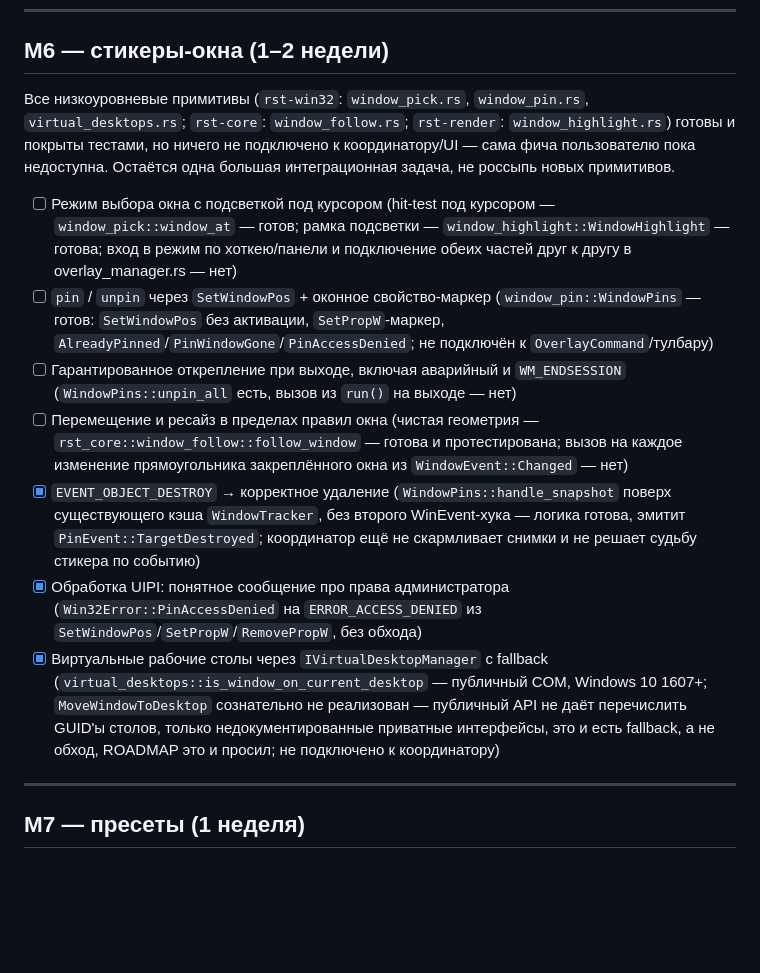
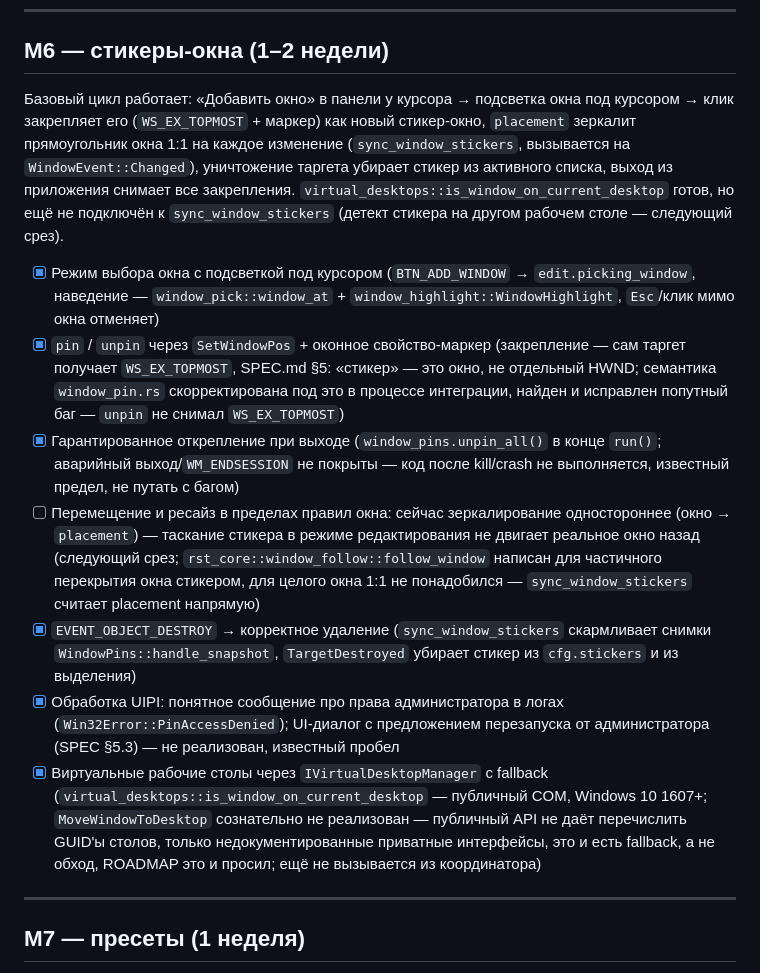
Before and after one commit to reteren/resticker, a Markdown page: ROADMAP.md, the part around the change. Drawn GitHub-style; blank space fills up the shorter version.

Commit message:
docs(roadmap): M6 core loop working, note remaining gaps

```diff
--- a/ROADMAP.md
+++ b/ROADMAP.md
@@ -179,40 +179,44 @@
 
 ## M6 — стикеры-окна (1–2 недели)
 
-Все низкоуровневые примитивы (`rst-win32`: `window_pick.rs`, `window_pin.rs`,
-`virtual_desktops.rs`; `rst-core`: `window_follow.rs`; `rst-render`:
-`window_highlight.rs`) готовы и покрыты тестами, но ничего не подключено к
-координатору/UI — сама фича пользователю пока недоступна. Остаётся одна
-большая интеграционная задача, не россыпь новых примитивов.
+Базовый цикл работает: «Добавить окно» в панели у курсора → подсветка
+окна под курсором → клик закрепляет его (`WS_EX_TOPMOST` + маркер) как
+новый стикер-окно, `placement` зеркалит прямоугольник окна 1:1 на каждое
+изменение (`sync_window_stickers`, вызывается на `WindowEvent::Changed`),
+уничтожение таргета убирает стикер из активного списка, выход из
+приложения снимает все закрепления. `virtual_desktops::is_window_on_current_desktop`
+готов, но ещё не подключён к `sync_window_stickers` (детект стикера на
+другом рабочем столе — следующий срез).
 
-- [ ] Режим выбора окна с подсветкой под курсором (hit-test под курсором —
-      `window_pick::window_at` — готов; рамка подсветки —
-      `window_highlight::WindowHighlight` — готова; вход в режим по
-      хоткею/панели и подключение обеих частей друг к другу в
-      overlay_manager.rs — нет)
-- [ ] `pin` / `unpin` через `SetWindowPos` + оконное свойство-маркер
-      (`window_pin::WindowPins` — готов: `SetWindowPos` без активации,
-      `SetPropW`-маркер, `AlreadyPinned`/`PinWindowGone`/`PinAccessDenied`;
-      не подключён к `OverlayCommand`/тулбару)
-- [ ] Гарантированное открепление при выходе, включая аварийный и `WM_ENDSESSION`
-      (`WindowPins::unpin_all` есть, вызов из `run()` на выходе — нет)
-- [ ] Перемещение и ресайз в пределах правил окна (чистая геометрия —
-      `rst_core::window_follow::follow_window` — готова и протестирована;
-      вызов на каждое изменение прямоугольника закреплённого окна из
-      `WindowEvent::Changed` — нет)
-- [x] `EVENT_OBJECT_DESTROY` → корректное удаление (`WindowPins::handle_snapshot`
-      поверх существующего кэша `WindowTracker`, без второго WinEvent-хука —
-      логика готова, эмитит `PinEvent::TargetDestroyed`; координатор ещё не
-      скармливает снимки и не решает судьбу стикера по событию)
-- [x] Обработка UIPI: понятное сообщение про права администратора
-      (`Win32Error::PinAccessDenied` на `ERROR_ACCESS_DENIED` из
-      `SetWindowPos`/`SetPropW`/`RemovePropW`, без обхода)
+- [x] Режим выбора окна с подсветкой под курсором (`BTN_ADD_WINDOW` →
+      `edit.picking_window`, наведение — `window_pick::window_at` +
+      `window_highlight::WindowHighlight`, `Esc`/клик мимо окна отменяет)
+- [x] `pin` / `unpin` через `SetWindowPos` + оконное свойство-маркер
+      (закрепление — сам таргет получает `WS_EX_TOPMOST`, SPEC.md §5:
+      «стикер» — это окно, не отдельный HWND; семантика `window_pin.rs`
+      скорректирована под это в процессе интеграции, найден и исправлен
+      попутный баг — `unpin` не снимал `WS_EX_TOPMOST`)
+- [x] Гарантированное открепление при выходе (`window_pins.unpin_all()` в
+      конце `run()`; аварийный выход/`WM_ENDSESSION` не покрыты — код после
+      kill/crash не выполняется, известный предел, не путать с багом)
+- [ ] Перемещение и ресайз в пределах правил окна: сейчас зеркалирование
+      одностороннее (окно → `placement`) — таскание стикера в режиме
+      редактирования не двигает реальное окно назад (следующий срез;
+      `rst_core::window_follow::follow_window` написан для частичного
+      перекрытия окна стикером, для целого окна 1:1 не понадобился —
+      `sync_window_stickers` считает placement напрямую)
+- [x] `EVENT_OBJECT_DESTROY` → корректное удаление (`sync_window_stickers`
+      скармливает снимки `WindowPins::handle_snapshot`, `TargetDestroyed`
+      убирает стикер из `cfg.stickers` и из выделения)
+- [x] Обработка UIPI: понятное сообщение про права администратора в логах
+      (`Win32Error::PinAccessDenied`); UI-диалог с предложением перезапуска
+      от администратора (SPEC §5.3) — не реализован, известный пробел
 - [x] Виртуальные рабочие столы через `IVirtualDesktopManager` с fallback
       (`virtual_desktops::is_window_on_current_desktop` — публичный COM,
       Windows 10 1607+; `MoveWindowToDesktop` сознательно не реализован —
       публичный API не даёт перечислить GUID'ы столов, только
       недокументированные приватные интерфейсы, это и есть fallback, а не
-      обход, ROADMAP это и просил; не подключено к координатору)
+      обход, ROADMAP это и просил; ещё не вызывается из координатора)
 
 ---
 
```
